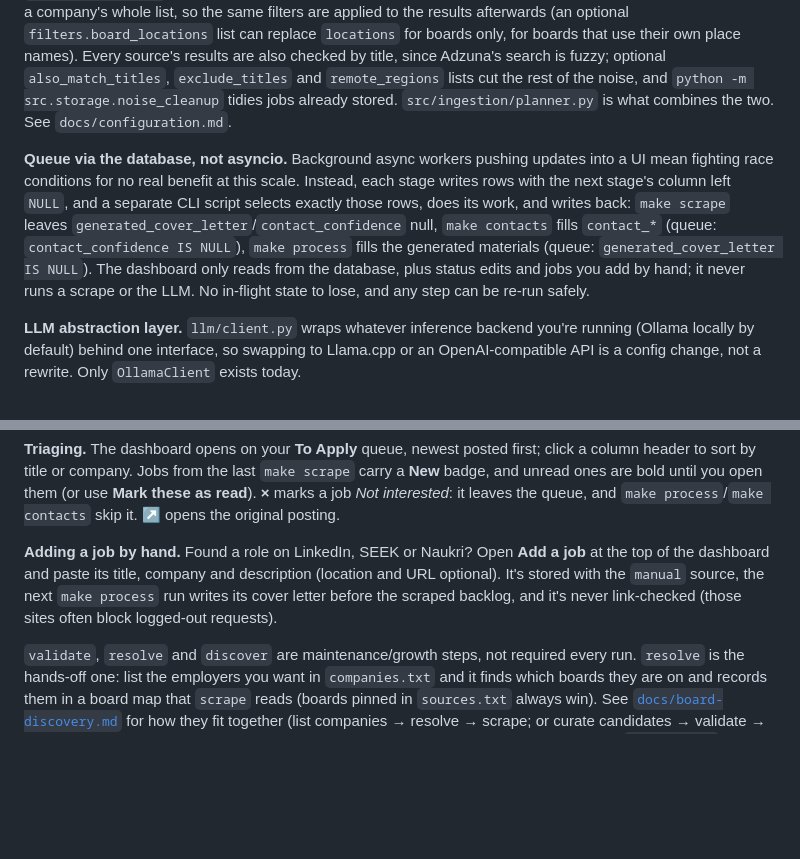
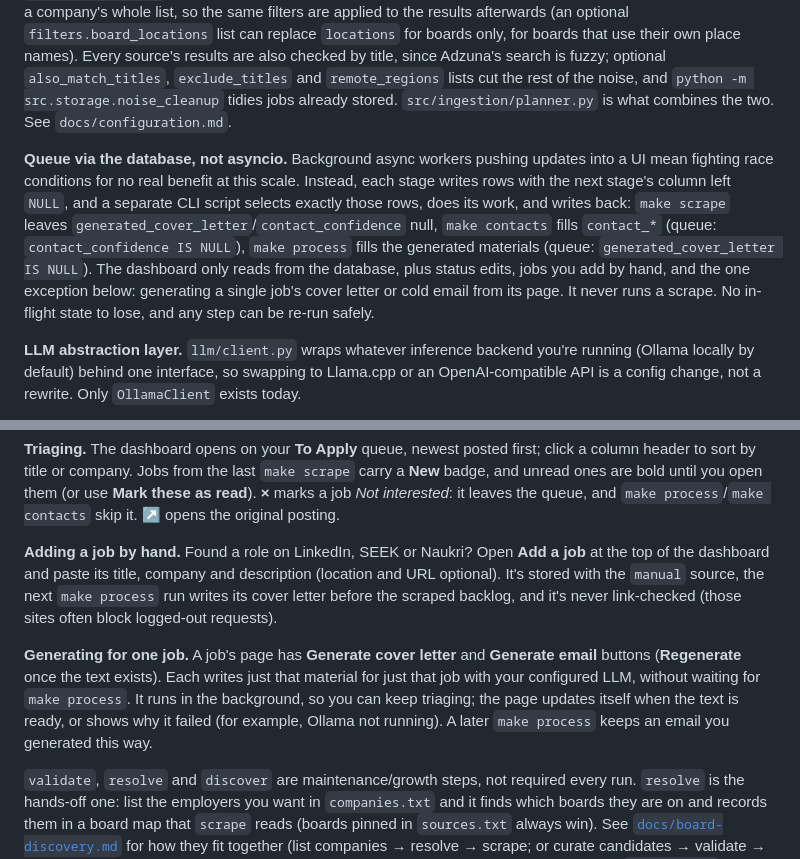
Before and after one commit to shyamm537/job-hunter, a Markdown page: README.md, 2 parts joined by grey strips. GitHub-like rendering; blank space fills up the shorter version.

Commit message:
KAN-43 Document generating from a job's page
Co-Authored-By: Claude Opus 5.5 <noreply@anthropic.com>

```diff
--- a/README.md
+++ b/README.md
@@ -98,7 +98,7 @@ job-hunter-ai/
 
 **Filters are separate from sources.** `config.yaml` splits *what* you want (`filters.titles`, `filters.locations`) from *where* you look (`sources` / `sources_file`). Adzuna is a search engine, so each `(title, location)` pair becomes a query. ATS boards (Greenhouse, Lever, Ashby, Workable, Workday) return a company's whole list, so the same filters are applied to the results afterwards (an optional `filters.board_locations` list can replace `locations` for boards only, for boards that use their own place names). Every source's results are also checked by title, since Adzuna's search is fuzzy; optional `also_match_titles`, `exclude_titles` and `remote_regions` lists cut the rest of the noise, and `python -m src.storage.noise_cleanup` tidies jobs already stored. `src/ingestion/planner.py` is what combines the two. See `docs/configuration.md`.
 
-**Queue via the database, not asyncio.** Background async workers pushing updates into a UI mean fighting race conditions for no real benefit at this scale. Instead, each stage writes rows with the next stage's column left `NULL`, and a separate CLI script selects exactly those rows, does its work, and writes back: `make scrape` leaves `generated_cover_letter`/`contact_confidence` null, `make contacts` fills `contact_*` (queue: `contact_confidence IS NULL`), `make process` fills the generated materials (queue: `generated_cover_letter IS NULL`). The dashboard only reads from the database, plus status edits and jobs you add by hand; it never runs a scrape or the LLM. No in-flight state to lose, and any step can be re-run safely.
+**Queue via the database, not asyncio.** Background async workers pushing updates into a UI mean fighting race conditions for no real benefit at this scale. Instead, each stage writes rows with the next stage's column left `NULL`, and a separate CLI script selects exactly those rows, does its work, and writes back: `make scrape` leaves `generated_cover_letter`/`contact_confidence` null, `make contacts` fills `contact_*` (queue: `contact_confidence IS NULL`), `make process` fills the generated materials (queue: `generated_cover_letter IS NULL`). The dashboard only reads from the database, plus status edits, jobs you add by hand, and the one exception below: generating a single job's cover letter or cold email from its page. It never runs a scrape. No in-flight state to lose, and any step can be re-run safely.
 
 **LLM abstraction layer.** `llm/client.py` wraps whatever inference backend you're running (Ollama locally by default) behind one interface, so swapping to Llama.cpp or an OpenAI-compatible API is a config change, not a rewrite. Only `OllamaClient` exists today.
 
@@ -195,6 +195,8 @@ make app       # serve the dashboard on http://127.0.0.1:8000 and open it
 
 **Adding a job by hand.** Found a role on LinkedIn, SEEK or Naukri? Open **Add a job** at the top of the dashboard and paste its title, company and description (location and URL optional). It's stored with the `manual` source, the next `make process` run writes its cover letter before the scraped backlog, and it's never link-checked (those sites often block logged-out requests).
 
+**Generating for one job.** A job's page has **Generate cover letter** and **Generate email** buttons (**Regenerate** once the text exists). Each writes just that material for just that job with your configured LLM, without waiting for `make process`. It runs in the background, so you can keep triaging; the page updates itself when the text is ready, or shows why it failed (for example, Ollama not running). A later `make process` keeps an email you generated this way.
+
 `validate`, `resolve` and `discover` are maintenance/growth steps, not required every run. `resolve` is the hands-off one: list the employers you want in `companies.txt` and it finds which boards they are on and records them in a board map that `scrape` reads (boards pinned in `sources.txt` always win). See [`docs/board-discovery.md`](docs/board-discovery.md) for how they fit together (list companies → resolve → scrape; or curate candidates → validate → scrape; or mine existing results → discover → copy names into companies.txt → resolve). `check-links` is optional: board postings are already checked by every scrape, so it mostly catches closed Adzuna ads; it checks up to 200 links per run. `contacts` is optional but should run before `process` if you want the cold email addressed to someone. `process` generates `llm.batch_size` cover letters per run (0 = every pending row). On Windows, `run-pipeline.ps1` runs all seven steps in order in one go (with `-SkipApp` to stop before the dashboard); the optional ones warn and carry on if they fail.
 
 `make app` takes `--port N` and `--no-browser` if you run it directly: `python -m src.app --port 8001`.
```
Also changed, not shown: docs/architecture.md (+1 -0 lines).
